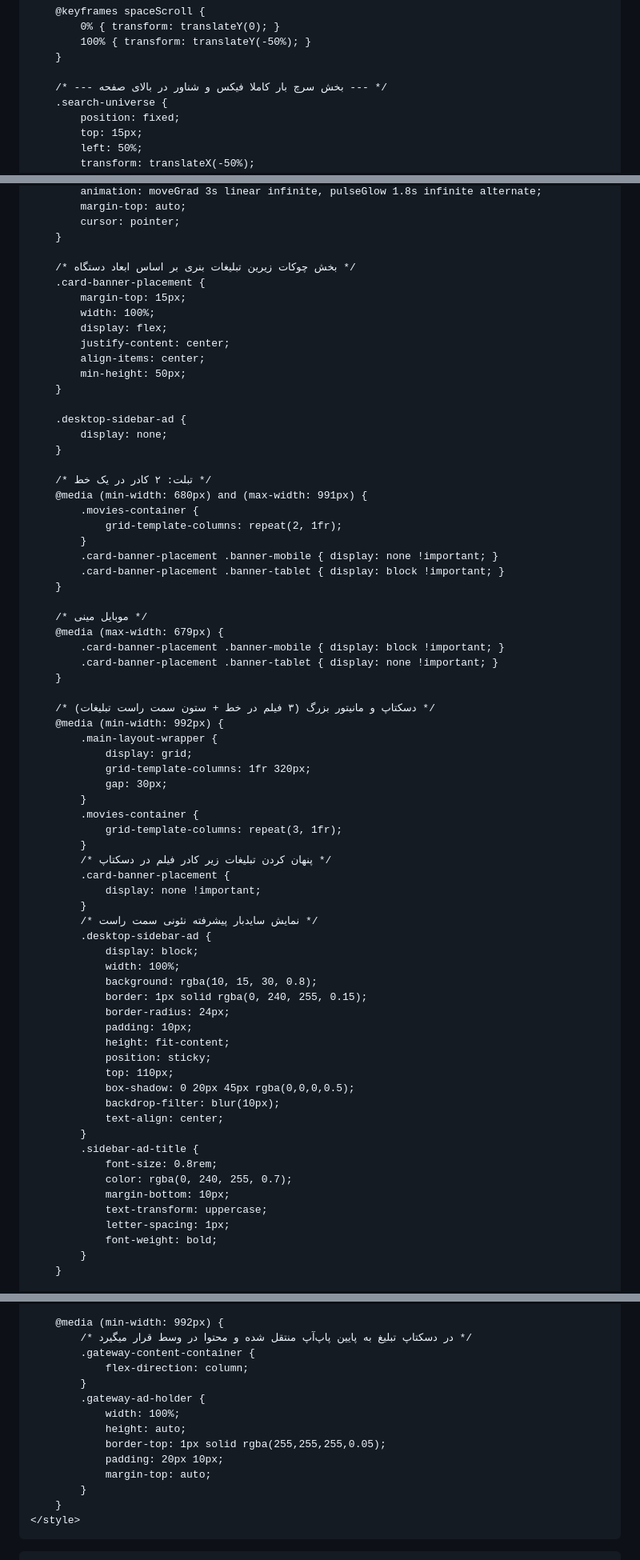
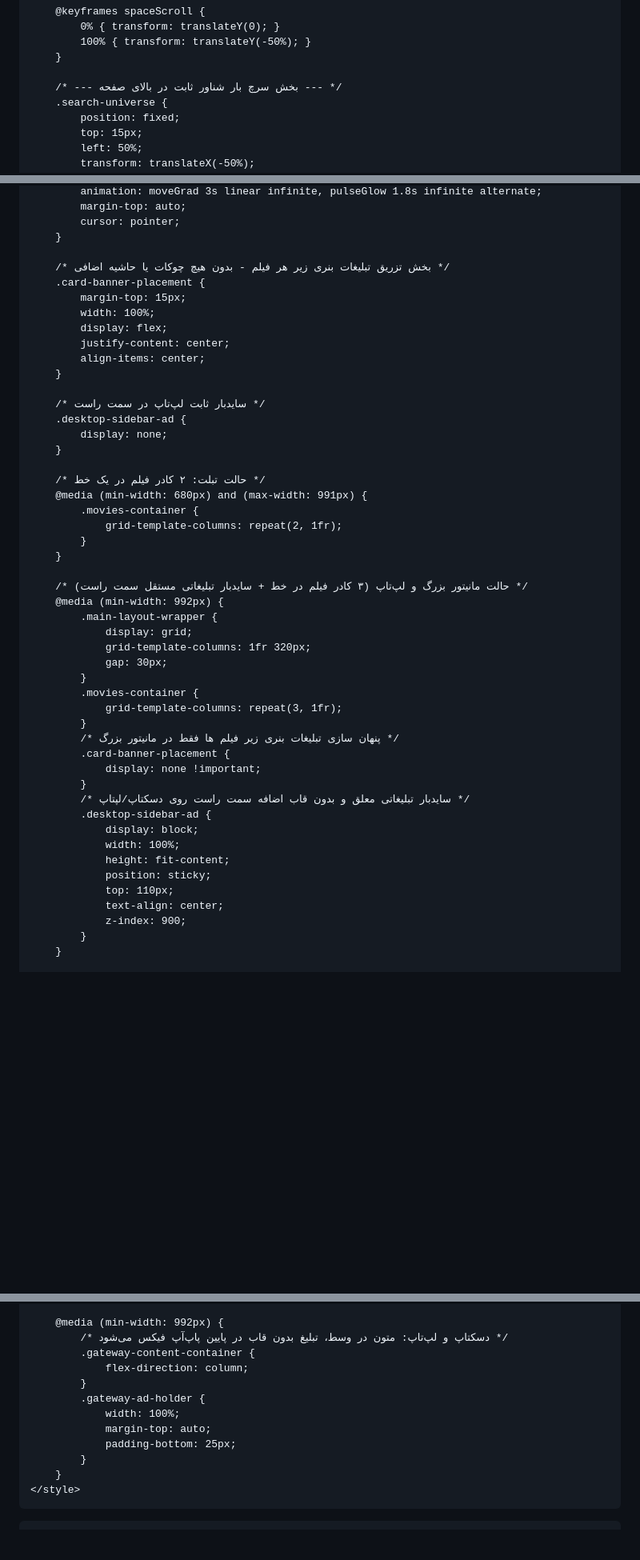
Before and after one commit to AVA-TV/Main-Page, a Markdown page: README.md, 3 parts joined by grey strips. Shown at 80% size. GitHub-like rendering; blank space fills up the shorter version.

```diff
--- a/README.md
+++ b/README.md
@@ -54,7 +54,7 @@
             100% { transform: translateY(-50%); }
         }
 
-        /* --- بخش سرچ بار کاملا فیکس و شناور در بالای صفحه --- */
+        /* --- بخش سرچ بار شناور ثابت در بالای صفحه --- */
         .search-universe {
             position: fixed;
             top: 15px;
@@ -270,36 +270,28 @@
             cursor: pointer;
         }
 
-        /* بخش چوکات زیرین تبلیغات بنری بر اساس ابعاد دستگاه */
+        /* بخش تزریق تبلیغات بنری زیر هر فیلم - بدون هیچ چوکات یا حاشیه اضافی */
         .card-banner-placement {
             margin-top: 15px;
             width: 100%;
             display: flex;
             justify-content: center;
             align-items: center;
-            min-height: 50px;
         }
 
+        /* سایدبار ثابت لپ‌تاپ در سمت راست */
         .desktop-sidebar-ad {
             display: none;
         }
 
-        /* تبلت: ۲ کادر در یک خط */
+        /* حالت تبلت: ۲ کادر فیلم در یک خط */
         @media (min-width: 680px) and (max-width: 991px) {
             .movies-container {
                 grid-template-columns: repeat(2, 1fr);
             }
-            .card-banner-placement .banner-mobile { display: none !important; }
-            .card-banner-placement .banner-tablet { display: block !important; }
         }
 
-        /* موبایل مینی */
-        @media (max-width: 679px) {
-            .card-banner-placement .banner-mobile { display: block !important; }
-            .card-banner-placement .banner-tablet { display: none !important; }
-        }
-
-        /* دسکتاپ و مانیتور بزرگ (۳ فیلم در خط + ستون سمت راست تبلیغات) */
+        /* حالت مانیتور بزرگ و لپ‌تاپ (۳ کادر فیلم در خط + سایدبار تبلیغاتی مستقل سمت راست) */
         @media (min-width: 992px) {
             .main-layout-wrapper {
                 display: grid;
@@ -309,32 +301,19 @@
             .movies-container {
                 grid-template-columns: repeat(3, 1fr);
             }
-            /* پنهان کردن تبلیغات زیر کادر فیلم در دسکتاپ */
+            /* پنهان سازی تبلیغات بنری زیر فیلم ها فقط در مانیتور بزرگ */
             .card-banner-placement {
                 display: none !important;
             }
-            /* نمایش سایدبار پیشرفته نئونی سمت راست */
+            /* سایدبار تبلیغاتی معلق و بدون قاب اضافه سمت راست روی دسکتاپ/لپتاپ */
             .desktop-sidebar-ad {
                 display: block;
                 width: 100%;
-                background: rgba(10, 15, 30, 0.8);
-                border: 1px solid rgba(0, 240, 255, 0.15);
-                border-radius: 24px;
-                padding: 10px;
                 height: fit-content;
                 position: sticky;
                 top: 110px;
-                box-shadow: 0 20px 45px rgba(0,0,0,0.5);
-                backdrop-filter: blur(10px);
                 text-align: center;
-            }
-            .sidebar-ad-title {
-                font-size: 0.8rem;
-                color: rgba(0, 240, 255, 0.7);
-                margin-bottom: 10px;
-                text-transform: uppercase;
-                letter-spacing: 1px;
-                font-weight: bold;
+                z-index: 900;
             }
         }
 
@@ -447,16 +423,14 @@
         }
 
         @media (min-width: 992px) {
-            /* در دسکتاپ تبلیغ به پایین پاپ‌آپ منتقل شده و محتوا در وسط قرار میگیرد */
+            /* دسکتاپ و لپ‌تاپ: متون در وسط، تبلیغ بدون قاب در پایین پاپ‌آپ فیکس می‌شود */
             .gateway-content-container {
                 flex-direction: column;
             }
             .gateway-ad-holder {
                 width: 100%;
-                height: auto;
-                border-top: 1px solid rgba(255,255,255,0.05);
-                padding: 20px 10px;
                 margin-top: auto;
+                padding-bottom: 25px;
             }
         }
     </style>
```
Also changed, not shown: other parts of README.md (+80 -75 lines).
